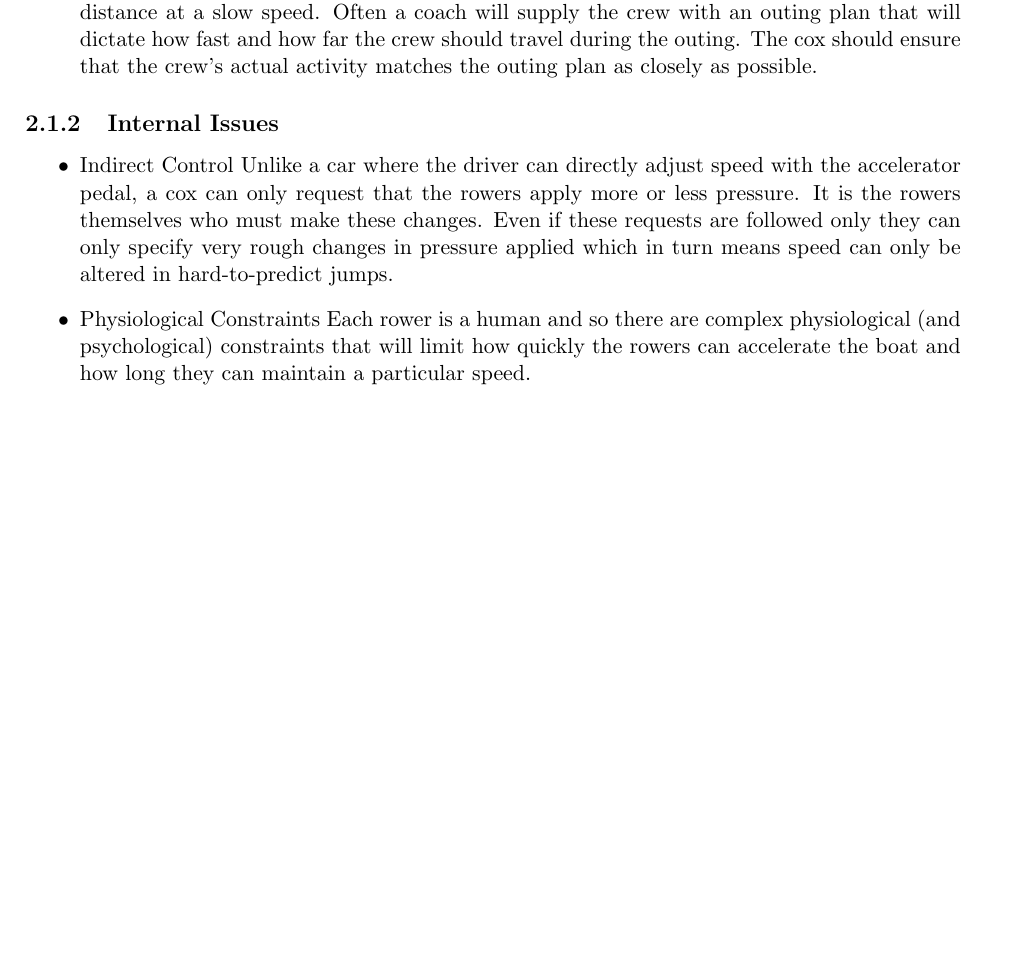
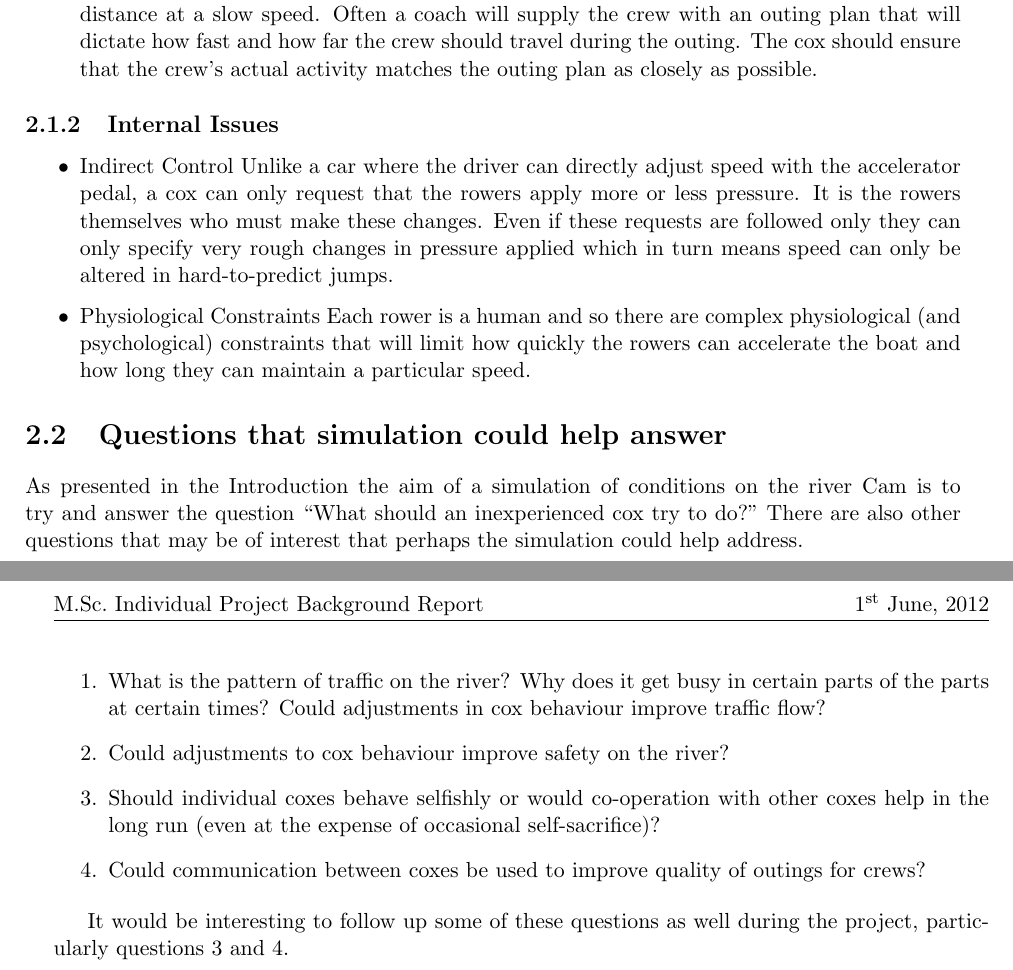
Before and after one commit to henryaddison/msc-background-report, a LaTeX thesis (report.tex, which reads sop.tex): part of page 4 of 5 before the commit and two parts of pages 4 and 5 of 6 after it, the two joined at a grey line, cut so that both start at the same text, the shorter picture padded with empty space. Compiled offline with pdfLaTeX.

Commit message:
added some questions the final simulator could help answer

```diff
--- a/report.tex
+++ b/report.tex
@@ -11,6 +11,8 @@
 \rhead{\fancyplain{}{\today}}
 \cfoot{\fancyplain{}{\thepage}}
 
+\usepackage{enumitem}
+
 \input{title}
 
 \begin{document}
--- a/sop.tex
+++ b/sop.tex
@@ -24,3 +24,17 @@ The cox has many issues to deal with in the course of an outing. These have been
 
   \item{Physiological Constraints} Each rower is a human and so there are complex physiological (and psychological) constraints that will limit how quickly the rowers can accelerate the boat and how long they can maintain a particular speed.
 \end{itemize}
+
+
+\section{Questions that simulation could help answer}
+
+As presented in the Introduction the aim of a simulation of conditions on the river Cam is to try and answer the question ``What should an inexperienced cox try to do?" There are also other questions that may be of interest that perhaps the simulation could help address.
+
+\begin{enumerate}
+  \item What is the pattern of traffic on the river? Why does it get busy in certain parts of the parts at certain times? Could adjustments in cox behaviour improve traffic flow?
+  \item Could adjustments to cox behaviour improve safety on the river?
+  \item \label{CoopQ} Should individual coxes behave selfishly or would co-operation with other coxes help in the long run (even at the expense of occasional self-sacrifice)?
+  \item \label{CommQ} Could communication between coxes be used to improve quality of outings for crews?
+\end{enumerate}
+
+It would be interesting to follow up some of these questions as well during the project, particularly questions \ref{CoopQ} and \ref{CommQ}.
```
Also changed, not shown: intro.tex (+1 -1 lines).
